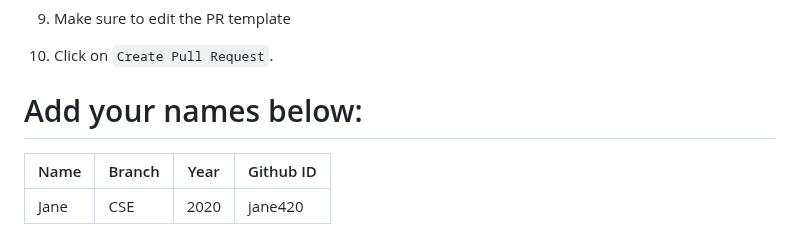
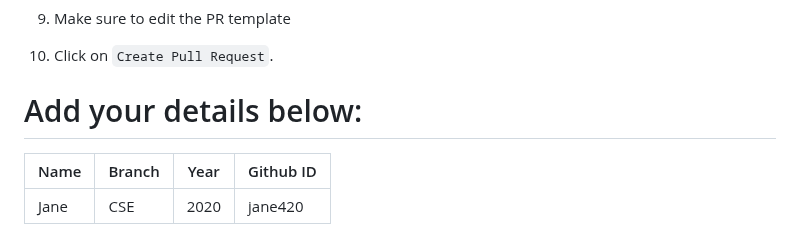
Before and after one commit to narayan954/Acadmica, a Markdown page: README.md, the part around the change. Rendered like a GitHub page.

Commit message:
docs: correct typo

```diff
--- a/README.md
+++ b/README.md
@@ -126,7 +126,7 @@ git push -u origin <your_branch_name>
 
 10. Click on `Create Pull Request`.
 
-# Add your names below:
+# Add your details below:
 | Name | Branch | Year | Github ID |
 |------|-------|---------|-------------------|
 | Jane | CSE | 2020 | jane420  <!-- placeholder -->
```
